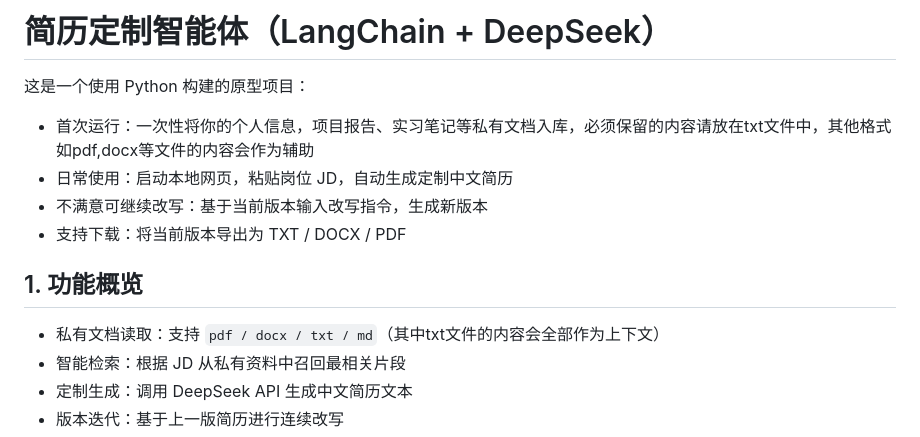
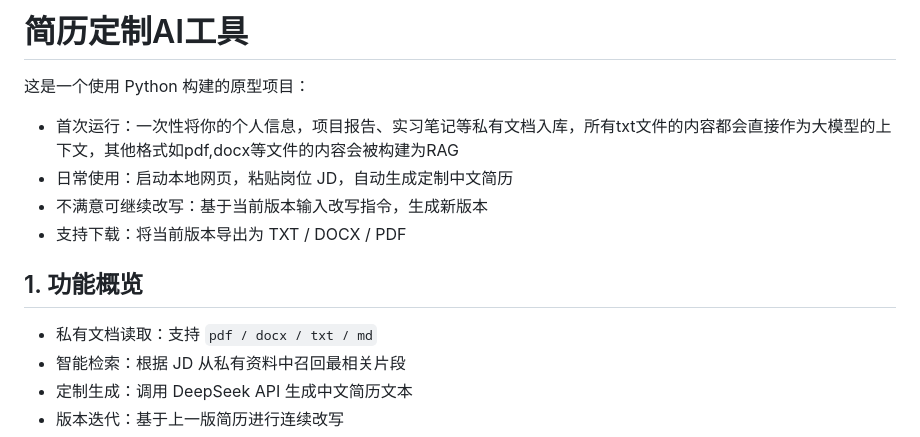
Before and after one commit to xback3Au/resume-agent, a Markdown page: README.md, the part around the change. Drawn GitHub-style.

Commit message:
更新 README.md

```diff
--- a/README.md
+++ b/README.md
@@ -1,14 +1,14 @@
-# 简历定制智能体（LangChain + DeepSeek）
+# 简历定制AI工具
 
 这是一个使用 Python 构建的原型项目：
-- 首次运行：一次性将你的个人信息，项目报告、实习笔记等私有文档入库，必须保留的内容请放在txt文件中，其他格式如pdf,docx等文件的内容会作为辅助
+- 首次运行：一次性将你的个人信息，项目报告、实习笔记等私有文档入库，所有txt文件的内容都会直接作为大模型的上下文，其他格式如pdf,docx等文件的内容会被构建为RAG
 - 日常使用：启动本地网页，粘贴岗位 JD，自动生成定制中文简历
 - 不满意可继续改写：基于当前版本输入改写指令，生成新版本
 - 支持下载：将当前版本导出为 TXT / DOCX / PDF
 
 ## 1. 功能概览
 
-- 私有文档读取：支持 `pdf / docx / txt / md`（其中txt文件的内容会全部作为上下文）
+- 私有文档读取：支持 `pdf / docx / txt / md`
 - 智能检索：根据 JD 从私有资料中召回最相关片段
 - 定制生成：调用 DeepSeek API 生成中文简历文本
 - 版本迭代：基于上一版简历进行连续改写
```
